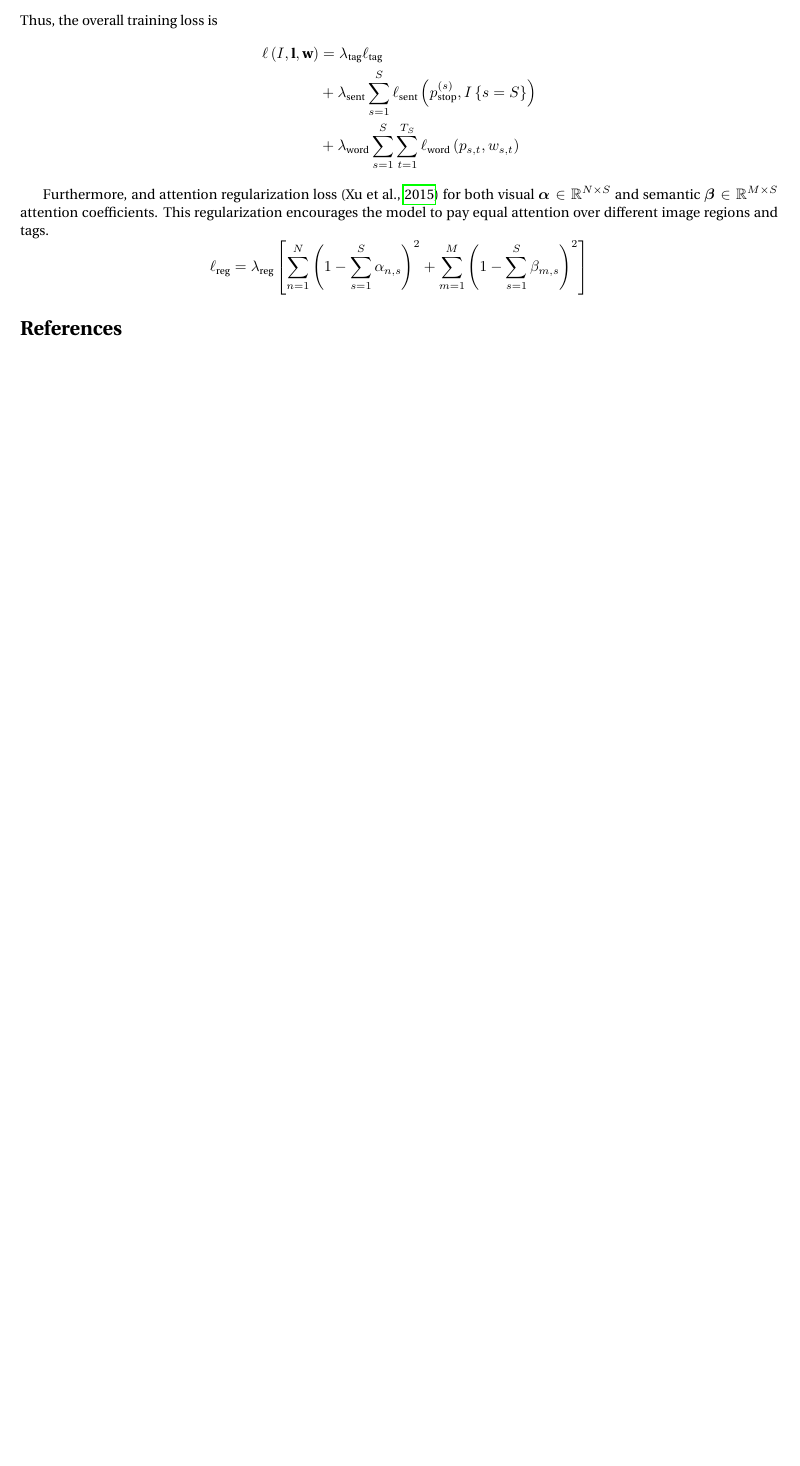
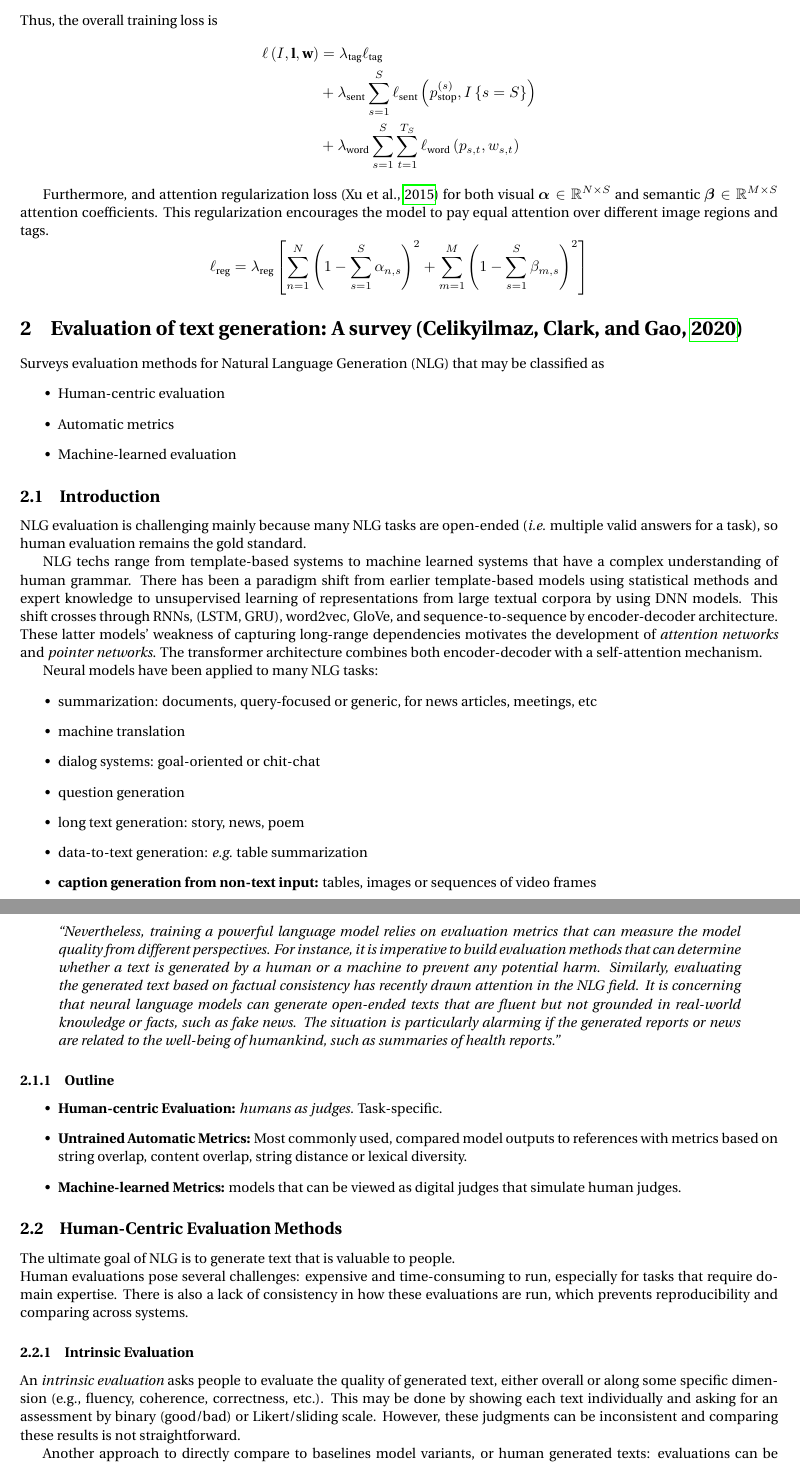
Before and after one commit to martincss/paper-summaries, a LaTeX document (summaries.tex): part of page 4 of 4 before the commit and two parts of pages 4 and 5 of 6 after it, the two joined at a grey line, cut so that both start at the same text, the shorter picture padded with empty space. Compiled offline with pdfLaTeX.

Commit message:
started with NLG evaluation survey

```diff
--- a/summaries.tex
+++ b/summaries.tex
@@ -220,3 +220,89 @@ attention over different image regions and tags.
 \ell_{\text{reg}}=\lambda_{\text{reg}}\left[\sum_{n=1}^{N}\left(1-\sum_{s=1}^{S}\alpha_{n,s}\right)^{2}+\sum_{m=1}^{M}\left(1-\sum_{s=1}^{S}\beta_{m,s}\right)^{2}\right]
 \]
 
+
+\section{Evaluation of text generation: A survey \citep{reviewmetrics2020}}
+
+Surveys evaluation methods for Natural Language Generation (NLG) that
+may be classified as
+\begin{itemize}
+\item Human-centric evaluation
+\item Automatic metrics
+\item Machine-learned evaluation
+\end{itemize}
+
+\subsection{Introduction}
+
+NLG evaluation is challenging mainly because many NLG tasks are open-ended
+(\emph{i.e. }multiple valid answers for a task), so human evaluation
+remains the gold standard.
+
+NLG techs range from template-based systems to machine learned systems
+that have a complex understanding of human grammar. There has been
+a paradigm shift from earlier template-based models using statistical
+methods and expert knowledge to unsupervised learning of representations
+from large textual corpora by using DNN models. This shift crosses
+through RNNs, (LSTM, GRU), word2vec, GloVe, and sequence-to-sequence
+by encoder-decoder architecture. These latter models' weakness of
+capturing long-range dependencies motivates the development of \emph{attention
+networks} and \emph{pointer networks}. The transformer architecture
+combines both encoder-decoder with a self-attention mechanism.
+
+Neural models have been applied to many NLG tasks:
+\begin{itemize}
+\item summarization: documents, query-focused or generic, for news articles,
+meetings, etc
+\item machine translation
+\item dialog systems: goal-oriented or chit-chat
+\item question generation
+\item long text generation: story, news, poem
+\item data-to-text generation: \emph{e.g.} table summarization
+\item \textbf{caption generation from non-text input:} tables, images or
+sequences of video frames
+\end{itemize}
+\begin{quote}
+\emph{``Nevertheless, training a powerful language model relies on
+evaluation metrics that can measure the model quality from different
+perspectives. For instance, it is imperative to build evaluation methods
+that can determine whether a text is generated by a human or a machine
+to prevent any potential harm. Similarly, evaluating the generated
+text based on factual consistency has recently drawn attention in
+the NLG field. It is concerning that neural language models can generate
+open-ended texts that are fluent but not grounded in real-world knowledge
+or facts, such as fake news. The situation is particularly alarming
+if the generated reports or news are related to the well-being of
+humankind, such as summaries of health reports.''}
+\end{quote}
+
+\subsubsection{Outline}
+\begin{itemize}
+\item \textbf{Human-centric Evaluation: }\emph{humans as judges. }Task-specific.
+\item \textbf{Untrained Automatic Metrics: }Most commonly used, compared
+model outputs to references with metrics based on string overlap,
+content overlap, string distance or lexical diversity.
+\item \textbf{Machine-learned Metrics: }models that can be viewed as digital
+judges that simulate human judges.
+\end{itemize}
+
+\subsection{Human-Centric Evaluation Methods}
+
+The ultimate goal of NLG is to generate text that is valuable to people.
+\\
+Human evaluations pose several challenges: expensive and time-consuming
+to run, especially for tasks that require domain expertise. There
+is also a lack of consistency in how these evaluations are run, which
+prevents reproducibility and comparing across systems.
+
+\subsubsection{Intrinsic Evaluation}
+
+An \emph{intrinsic evaluation} asks people to evaluate the quality
+of generated text, either overall or along some specific dimension
+(e.g., fluency, coherence, correctness, etc.). This may be done by
+showing each text individually and asking for an assessment by binary
+(good/bad) or Likert/sliding scale. However, these judgments can be
+inconsistent and comparing these results is not straightforward.
+
+Another approach to directly compare to baselines model variants,
+or human generated texts: evaluations can be performed by selecting
+or ranking generated texts. This captures models' relative quality
+but not absolute. This can be solved by asking judges to indicate
```
Also changed, not shown: papers.bib (+10 -0 lines), summaries.pdf, summaries.tex (25 more changed lines), 1 other file.
